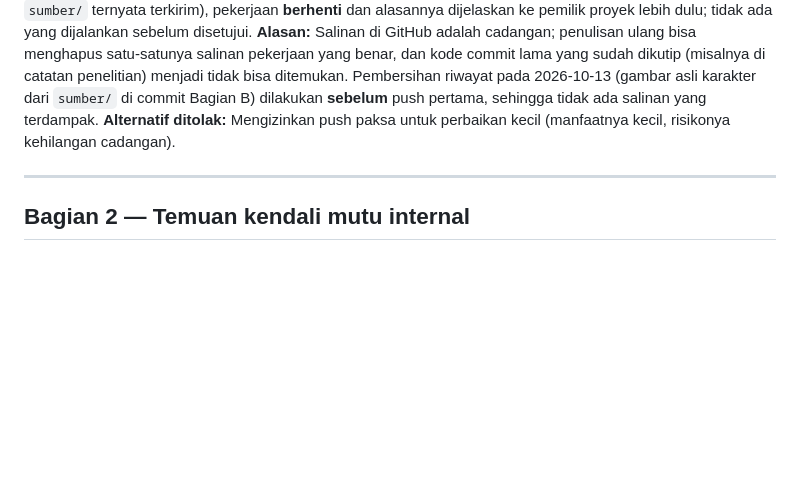
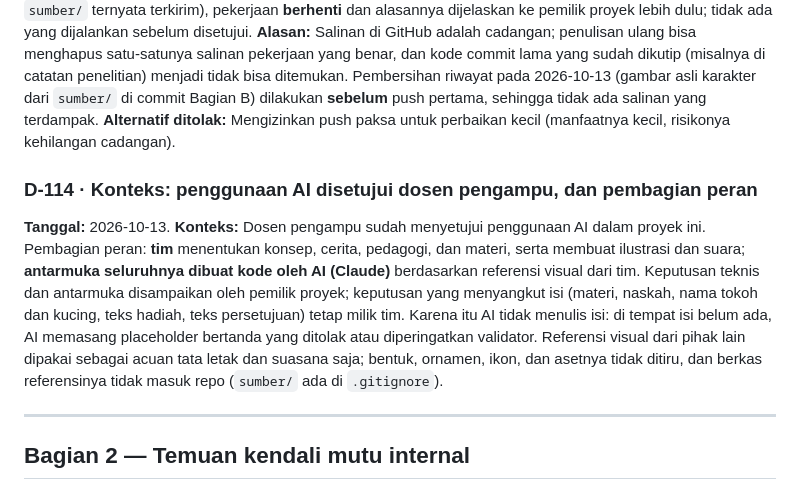
Before and after one commit to inmaliik/kanji-bertahap, a Markdown page: DECISIONS.md, the part around the change. Rendered like a GitHub page; blank space fills up the shorter version.

Commit message:
D-114: AI use approved by the course lecturer; roles of team and AI
Co-Authored-By: Claude Opus 5.5 <noreply@anthropic.com>

```diff
--- a/DECISIONS.md
+++ b/DECISIONS.md
@@ -1249,6 +1249,16 @@ riwayat pada 2026-10-13 (gambar asli karakter dari `sumber/` di commit Bagian B)
 sehingga tidak ada salinan yang terdampak. **Alternatif ditolak:** Mengizinkan push paksa untuk perbaikan kecil
 (manfaatnya kecil, risikonya kehilangan cadangan).
 
+### D-114 · Konteks: penggunaan AI disetujui dosen pengampu, dan pembagian peran
+**Tanggal:** 2026-10-13. **Konteks:** Dosen pengampu sudah menyetujui penggunaan AI dalam proyek ini. Pembagian peran:
+**tim** menentukan konsep, cerita, pedagogi, dan materi, serta membuat ilustrasi dan suara; **antarmuka seluruhnya
+dibuat kode oleh AI (Claude)** berdasarkan referensi visual dari tim. Keputusan teknis dan antarmuka disampaikan oleh
+pemilik proyek; keputusan yang menyangkut isi (materi, naskah, nama tokoh dan kucing, teks hadiah, teks persetujuan)
+tetap milik tim. Karena itu AI tidak menulis isi: di tempat isi belum ada, AI memasang placeholder bertanda yang
+ditolak atau diperingatkan validator. Referensi visual dari pihak lain dipakai sebagai acuan tata letak dan suasana
+saja; bentuk, ornamen, ikon, dan asetnya tidak ditiru, dan berkas referensinya tidak masuk repo (`sumber/` ada di
+`.gitignore`).
+
 ---
 
 ## Bagian 2 — Temuan kendali mutu internal
```
